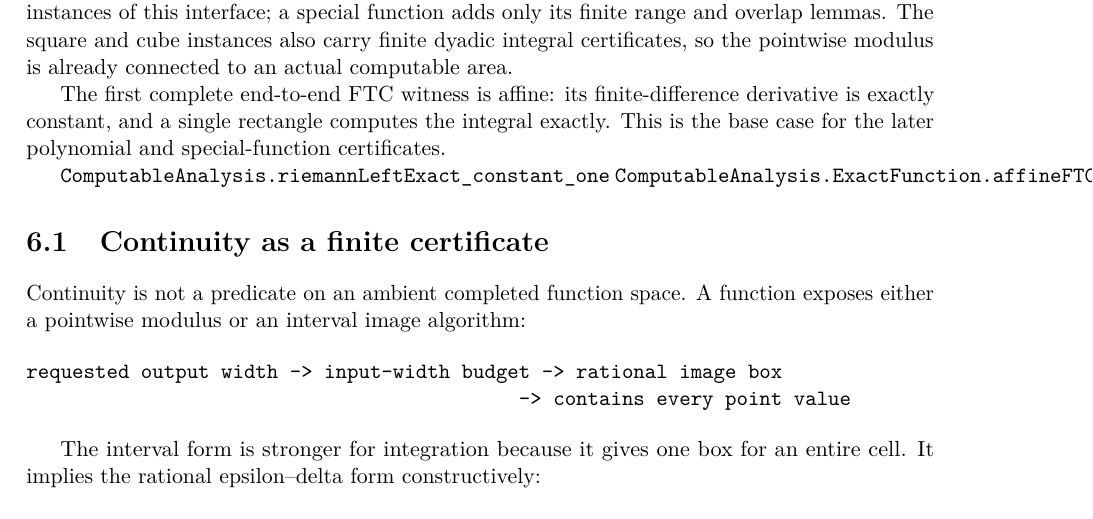
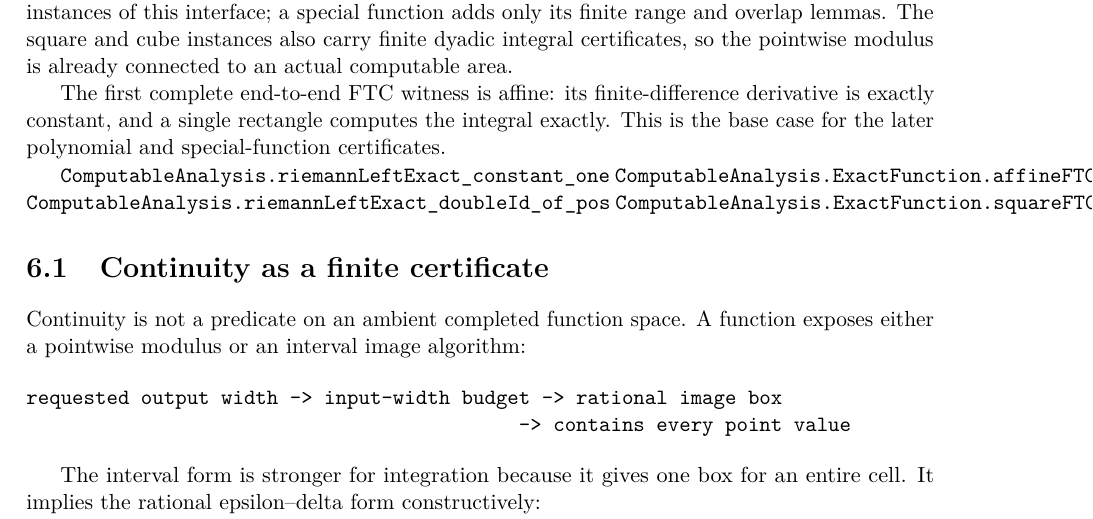
Before and after one commit to liuyao12/computable-analysis, a LaTeX thesis (blueprint/src/web.tex, which reads blueprint/src/06-effective-calculus.tex): part of page 49 of 58, cut so that both start at the same text. Compiled offline with pdfLaTeX.

Commit message:
Formalize quadratic finite FTC

```diff
--- a/blueprint/src/06-effective-calculus.tex
+++ b/blueprint/src/06-effective-calculus.tex
@@ -28,6 +28,8 @@ certificates.
 
 \lean{ComputableAnalysis.riemannLeftExact_constant_one}
 \lean{ComputableAnalysis.ExactFunction.affineFTCExact}
+\lean{ComputableAnalysis.riemannLeftExact_doubleId_of_pos}
+\lean{ComputableAnalysis.ExactFunction.squareFTCExactUnit}
 \leanok
 
 \section{Continuity as a finite certificate}
```
Also changed, not shown: 2 other files.
